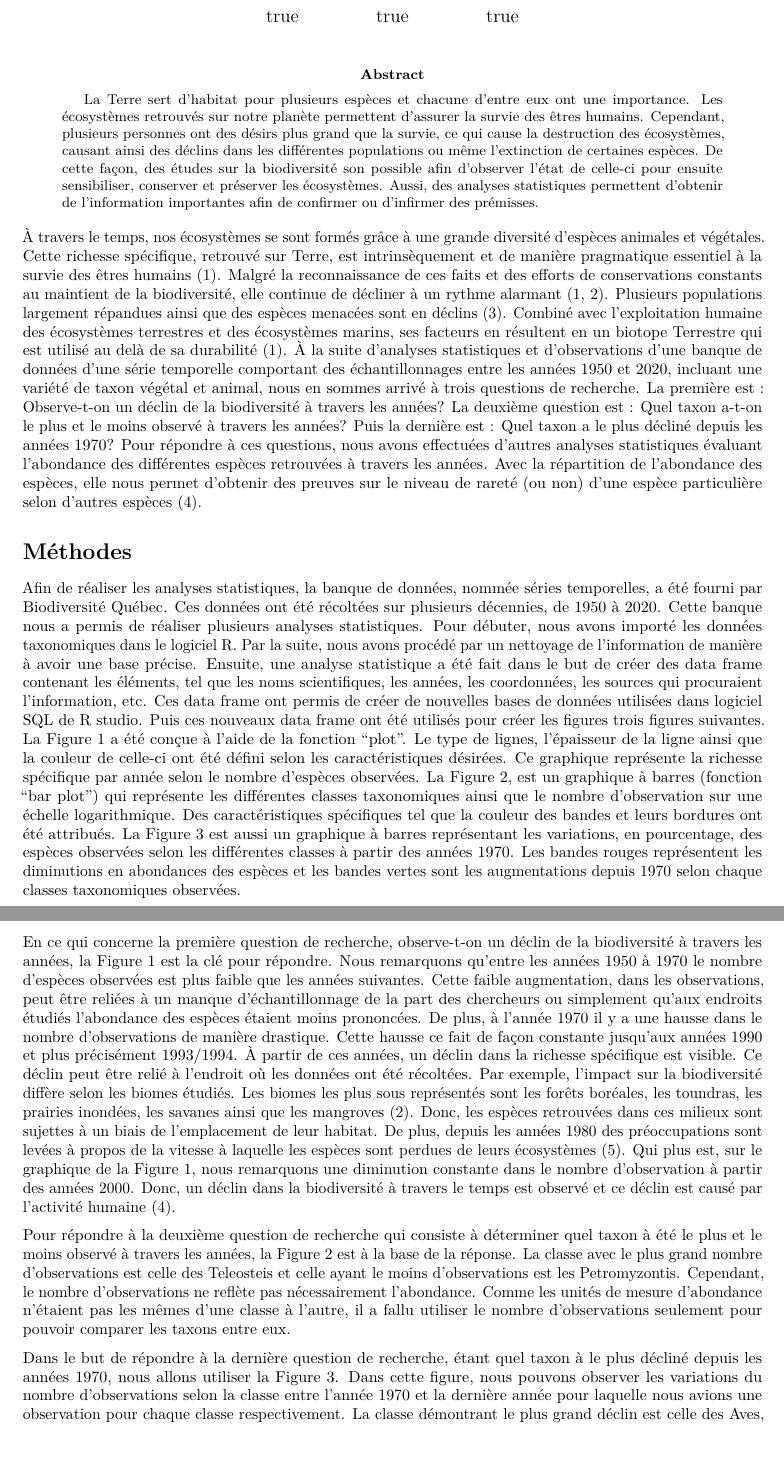
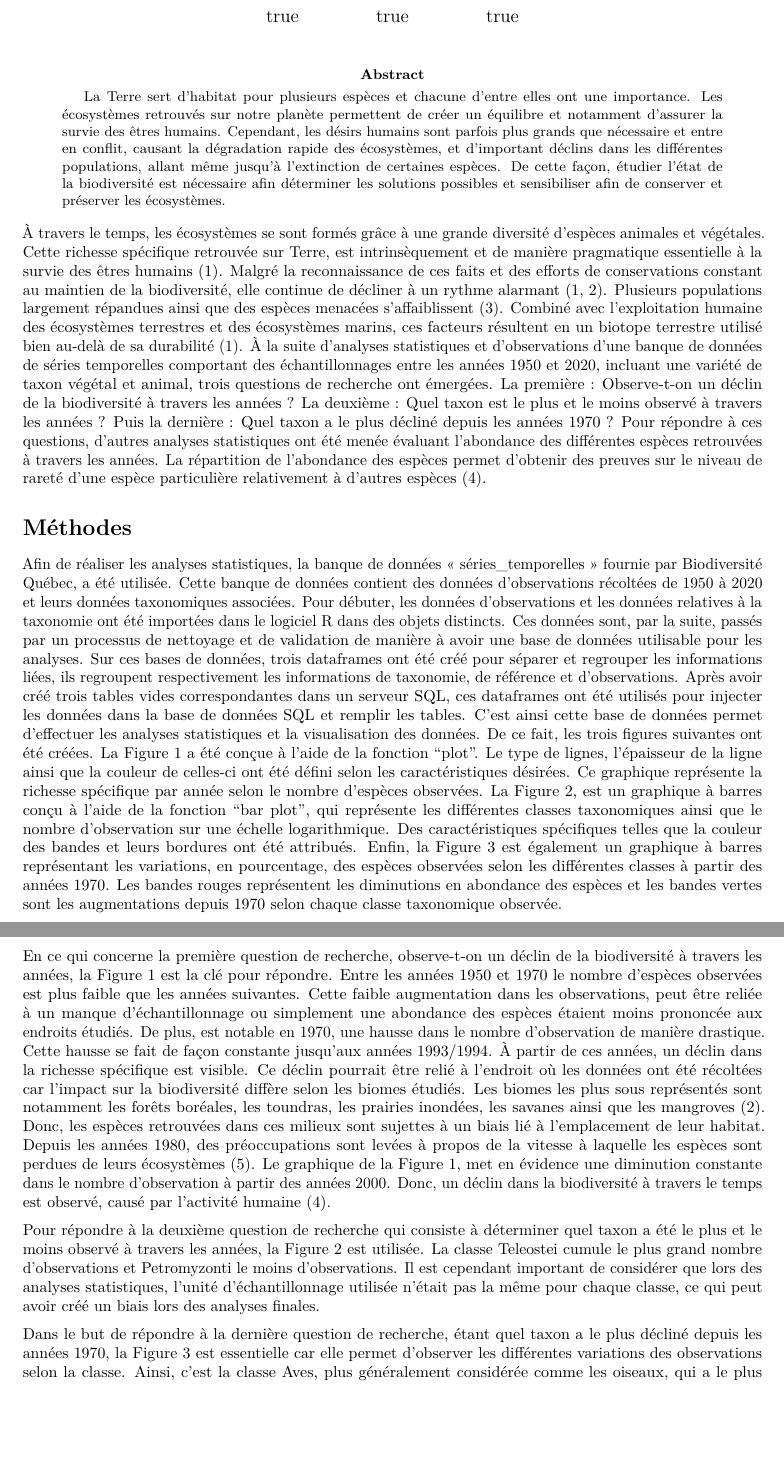
Before and after one commit to WllmSmrd/BIO500-Projet-session, an R Markdown document (Article_BIO500/Article_BIO500.Rmd): two parts of pages 1 and 3 of 4, joined at a grey line, cut so that both start at the same text, the shorter picture padded with empty space. Rendered offline with R 4.5, knitr and Pandoc, then LaTeX, with nearby package versions; drawn as R Markdown's standard PDF in place of the format the file asks for.

Commit message:
Correction texte article

```diff
--- a/Article_BIO500/Article_BIO500.Rmd
+++ b/Article_BIO500/Article_BIO500.Rmd
@@ -15,7 +15,7 @@ address:
 
 
 abstract: |
-  La Terre sert d’habitat pour plusieurs espèces et chacune d’entre eux ont une importance. Les écosystèmes retrouvés sur notre planète permettent d’assurer la survie des êtres humains. Cependant, plusieurs personnes ont des désirs plus grand que la survie, ce qui cause la destruction des écosystèmes, causant ainsi des déclins dans les différentes populations ou même l’extinction de certaines espèces. De cette façon, des études sur la biodiversité son possible afin d’observer l’état de celle-ci pour ensuite sensibiliser, conserver et préserver les écosystèmes. Aussi, des analyses statistiques permettent d’obtenir de l’information importantes afin de confirmer ou d’infirmer des prémisses.
+  La Terre sert d’habitat pour plusieurs espèces et chacune d’entre elles ont une importance. Les écosystèmes retrouvés sur notre planète permettent de créer un équilibre et notamment d’assurer la survie des êtres humains. Cependant, les désirs humains sont parfois plus grands que nécessaire et entre en conflit, causant la dégradation rapide des écosystèmes, et d’important déclins dans les différentes populations, allant même jusqu’à l’extinction de certaines espèces. De cette façon, étudier l’état de la biodiversité est nécessaire afin déterminer les solutions possibles et sensibiliser afin de conserver et préserver les écosystèmes.
 
 
 keywords:
@@ -38,12 +38,12 @@ lineno: false
 output: rticles::pnas_article
 ---
 
-À travers le temps, nos écosystèmes se sont formés grâce à une grande diversité d’espèces animales et végétales. Cette richesse spécifique, retrouvé sur Terre, est intrinsèquement et de manière pragmatique essentiel à la survie des êtres humains @kissling_building_2018. Malgré la reconnaissance de ces faits et des efforts de conservations constants au maintient de la biodiversité, elle continue de décliner à un rythme alarmant [@kissling_building_2018 ; @newbold_has_2016]. Plusieurs populations largement répandues ainsi que des espèces menacées sont en déclins @tittensor_mid-term_2014. Combiné avec l’exploitation humaine des écosystèmes terrestres et des écosystèmes marins, ses facteurs en résultent en un biotope Terrestre qui est utilisé au delà de sa durabilité @kissling_building_2018. À la suite d’analyses statistiques et d’observations d’une banque de données d’une série temporelle comportant des échantillonnages entre les années 1950 et 2020, incluant une variété de taxon végétal et animal, nous en sommes arrivé à trois questions de recherche. La première est : Observe-t-on un déclin de la biodiversité à travers les années? La deuxième question est : Quel taxon a-t-on le plus et le moins observé à travers les années? Puis la dernière est : Quel taxon a le plus décliné depuis les années 1970? Pour répondre à ces questions, nous avons effectuées d’autres analyses statistiques évaluant l’abondance des différentes espèces retrouvées à travers les années. Avec la répartition de l’abondance des espèces, elle nous permet d’obtenir des preuves sur le niveau de rareté (ou non) d’une espèce particulière selon d’autres espèces @matthews_review_2015.
+À travers le temps, les écosystèmes se sont formés grâce à une grande diversité d’espèces animales et végétales. Cette richesse spécifique retrouvée sur Terre, est intrinsèquement et de manière pragmatique essentielle à la survie des êtres humains @kissling_building_2018. Malgré la reconnaissance de ces faits et des efforts de conservations constant au maintien de la biodiversité, elle continue de décliner à un rythme alarmant [@kissling_building_2018 ; @newbold_has_2016]. Plusieurs populations largement répandues ainsi que des espèces menacées s’affaiblissent @tittensor_mid-term_2014. Combiné avec l’exploitation humaine des écosystèmes terrestres et des écosystèmes marins, ces facteurs résultent en un biotope terrestre utilisé bien au-delà de sa durabilité @kissling_building_2018. À la suite d’analyses statistiques et d’observations d’une banque de données de séries temporelles comportant des échantillonnages entre les années 1950 et 2020, incluant une variété de taxon végétal et animal, trois questions de recherche ont émergées. La première : Observe-t-on un déclin de la biodiversité à travers les années ? La deuxième : Quel taxon est le plus et le moins observé à travers les années ? Puis la dernière : Quel taxon a le plus décliné depuis les années 1970 ? Pour répondre à ces questions, d’autres analyses statistiques ont été menée évaluant l’abondance des différentes espèces retrouvées à travers les années. La répartition de l’abondance des espèces permet d’obtenir des preuves sur le niveau de rareté d’une espèce particulière relativement à d’autres espèces @matthews_review_2015.
 
 
 # Méthodes
 
-Afin de réaliser les analyses statistiques, la banque de données, nommée séries temporelles, a été fourni par Biodiversité Québec. Ces données ont été récoltées sur plusieurs décennies, de 1950 à 2020. Cette banque nous a permis de réaliser plusieurs analyses statistiques. Pour débuter, nous avons importé les données taxonomiques dans le logiciel R. Par la suite, nous avons procédé par un nettoyage de l’information de manière à avoir une base précise. Ensuite, une analyse statistique a été fait dans le but de créer des data frame contenant les éléments, tel que les noms scientifiques, les années, les coordonnées, les sources qui procuraient l’information, etc. Ces data frame ont permis de créer de nouvelles bases de données utilisées dans logiciel SQL de R studio. Puis ces nouveaux data frame ont été utilisés pour créer les figures trois figures suivantes. La Figure \ref{fig:esp.annee} a été conçue à l’aide de la fonction “plot”. Le type de lignes, l’épaisseur de la ligne ainsi que la couleur de celle-ci ont été défini selon les caractéristiques désirées. Ce graphique représente la richesse spécifique par année selon le nombre d’espèces observées. La Figure \ref{fig:obs.classe}, est un graphique à barres (fonction “bar plot”) qui représente les différentes classes taxonomiques ainsi que le nombre d’observation sur une échelle logarithmique. Des caractéristiques spécifiques tel que la couleur des bandes et leurs bordures ont été attribués. La Figure \ref{fig:declin} est aussi un graphique à barres représentant les variations, en pourcentage, des espèces observées selon les différentes classes à partir des années 1970. Les bandes rouges représentent les diminutions en abondances des espèces et les bandes vertes sont les augmentations depuis 1970 selon chaque classes taxonomiques observées.
+Afin de réaliser les analyses statistiques, la banque de données « séries_temporelles » fournie par Biodiversité Québec, a été utilisée. Cette banque de données contient des données d’observations récoltées de 1950 à 2020 et leurs données taxonomiques associées. Pour débuter, les données d’observations et les données relatives à la taxonomie ont été importées dans le logiciel R dans des objets distincts. Ces données sont, par la suite, passés par un processus de nettoyage et de validation de manière à avoir une base de données utilisable pour les analyses. Sur ces bases de données, trois dataframes ont été créé pour séparer et regrouper les informations liées, ils regroupent respectivement les informations de taxonomie, de référence et d’observations. Après avoir créé trois tables vides correspondantes dans un serveur SQL, ces dataframes ont été utilisés pour injecter les données dans la base de données SQL et remplir les tables. C’est ainsi cette base de données permet d’effectuer les analyses statistiques et la visualisation des données. De ce fait, les trois figures suivantes ont été créées. La Figure \ref{fig:esp.annee} a été conçue à l’aide de la fonction “plot”. Le type de lignes, l’épaisseur de la ligne ainsi que la couleur de celles-ci ont été défini selon les caractéristiques désirées. Ce graphique représente la richesse spécifique par année selon le nombre d’espèces observées. La Figure \ref{fig:obs.classe}, est un graphique à barres conçu à l’aide de la fonction “bar plot”, qui représente les différentes classes taxonomiques ainsi que le nombre d’observation sur une échelle logarithmique. Des caractéristiques spécifiques telles que la couleur des bandes et leurs bordures ont été attribués. Enfin, la Figure \ref{fig:declin} est également un graphique à barres représentant les variations, en pourcentage, des espèces observées selon les différentes classes à partir des années 1970. Les bandes rouges représentent les diminutions en abondance des espèces et les bandes vertes sont les augmentations depuis 1970 selon chaque classe taxonomique observée.
 
 
 # Résultats
@@ -73,13 +73,13 @@ knitr::include_graphics("../Figures/figure_3_declin_classe.pdf")
 
 # Discussion
 
-En ce qui concerne la première question de recherche, observe-t-on un déclin de la biodiversité à travers les années, la Figure \ref{fig:esp.annee} est la clé pour répondre. Nous remarquons qu’entre les années 1950 à 1970 le nombre d’espèces observées est plus faible que les années suivantes. Cette faible augmentation, dans les observations, peut être reliées à un manque d’échantillonnage de la part des chercheurs ou simplement qu’aux endroits étudiés l’abondance des espèces étaient moins prononcées. De plus, à l’année 1970 il y a une hausse dans le nombre d’observations de manière drastique. Cette hausse ce fait de façon constante jusqu’aux années 1990 et plus précisément 1993/1994. À partir de ces années, un déclin dans la richesse spécifique est visible. Ce déclin peut être relié à l’endroit où les données ont été récoltées. Par exemple, l’impact sur la biodiversité diffère selon les biomes étudiés. Les biomes les plus sous représentés sont les forêts boréales, les toundras, les prairies inondées, les savanes ainsi que les mangroves @newbold_has_2016. Donc, les espèces retrouvées dans ces milieux sont sujettes à un biais de l’emplacement de leur habitat. De plus, depuis les années 1980 des préoccupations sont levées à propos de la vitesse à laquelle les espèces sont perdues de leurs écosystèmes @cardinale_biodiversity_2012. Qui plus est, sur le graphique de la Figure \ref{fig:esp.annee}, nous remarquons une diminution constante dans le nombre d’observation à partir des années 2000. Donc, un déclin dans la biodiversité à travers le temps est observé et ce déclin est causé par l’activité humaine @matthews_review_2015.
+En ce qui concerne la première question de recherche, observe-t-on un déclin de la biodiversité à travers les années, la Figure \ref{fig:esp.annee} est la clé pour répondre. Entre les années 1950 et 1970 le nombre d’espèces observées est plus faible que les années suivantes. Cette faible augmentation dans les observations, peut être reliée à un manque d’échantillonnage ou simplement une abondance des espèces étaient moins prononcée aux endroits étudiés. De plus, est notable en 1970, une hausse dans le nombre d’observation de manière drastique. Cette hausse se fait de façon constante jusqu’aux années 1993/1994. À partir de ces années, un déclin dans la richesse spécifique est visible. Ce déclin pourrait être relié à l’endroit où les données ont été récoltées car l’impact sur la biodiversité diffère selon les biomes étudiés. Les biomes les plus sous représentés sont notamment les forêts boréales, les toundras, les prairies inondées, les savanes ainsi que les mangroves @newbold_has_2016. Donc, les espèces retrouvées dans ces milieux sont sujettes à un biais lié à l’emplacement de leur habitat. Depuis les années 1980, des préoccupations sont levées à propos de la vitesse à laquelle les espèces sont perdues de leurs écosystèmes @cardinale_biodiversity_2012. Le graphique de la Figure \ref{fig:esp.annee}, met en évidence une diminution constante dans le nombre d’observation à partir des années 2000. Donc, un déclin dans la biodiversité à travers le temps est observé, causé par l’activité humaine @matthews_review_2015.
 
 
-Pour répondre à la deuxième question de recherche qui consiste à déterminer quel taxon à été le plus et le moins observé à travers les années, la Figure \ref{fig:obs.classe} est à la base de la réponse. La classe avec le plus grand nombre d’observations est celle des Teleosteis et celle ayant le moins d’observations est les Petromyzontis. Cependant, le nombre d'observations ne reflète pas nécessairement l'abondance. Comme les unités de mesure d'abondance n'étaient pas les mêmes d'une classe à l'autre, il a fallu utiliser le nombre d'observations seulement pour pouvoir comparer les taxons entre eux.
+Pour répondre à la deuxième question de recherche qui consiste à déterminer quel taxon a été le plus et le moins observé à travers les années, la Figure \ref{fig:obs.classe} est utilisée. La classe Teleostei cumule le plus grand nombre d’observations et Petromyzonti le moins d’observations. Il est cependant important de considérer que lors des analyses statistiques, l’unité d’échantillonnage utilisée n’était pas la même pour chaque classe, ce qui peut avoir créé un biais lors des analyses finales.
 
 
-Dans le but de répondre à la dernière question de recherche, étant quel taxon à le plus décliné depuis les années 1970, nous allons utiliser la Figure \ref{fig:declin}. Dans cette figure, nous pouvons observer les variations du nombre d'observations selon la classe entre l'année 1970 et la dernière année pour laquelle nous avions une observation pour chaque classe respectivement. La classe démontrant le plus grand déclin est celle des Aves, les oiseaux. Une diminution de 99% est observée. Toutefois, les données pour créer ce graphique incluent seulement les observations depuis les années 1970, puisqu’entre 1950 et 1970 il y avait très peu d’échantillons récoltés. Alors, en considérant les données depuis 1970 un biais dans l’analyse est créé. Comme démontré dans la littérature, les activités anthropiques ne font qu’accélérer le déclin dans l’abondance des espèces @matthews_review_2015. Ce déclin est de plus en plus observé depuis les années 2010 où la biodiversité, à l’échelle terrestre, diminue grandement et rapidement @cardinale_biodiversity_2012.
+Dans le but de répondre à la dernière question de recherche, étant quel taxon a le plus décliné depuis les années 1970, la Figure \ref{fig:declin} est essentielle car elle permet d’observer les différentes variations des observations selon la classe. Ainsi, c’est la classe Aves, plus généralement considérée comme les oiseaux, qui a le plus décliné avec une diminution de 99%. Toutefois, les données pour créer ce graphique incluent seulement les observations depuis les années 1970, puisqu’entre 1950 et 1970 il y avait très peu d’échantillons récoltés. Alors, en considérant les données depuis 1970 un biais dans l’analyse est créé. Comme démontré dans la littérature, les activités anthropiques ne font qu’accélérer le déclin dans l’abondance des espèces @matthews_review_2015. Ce déclin est de plus en plus observé depuis les années 2010 où la biodiversité, à l’échelle Terrestre, diminue grandement et rapidement @cardinale_biodiversity_2012.
 
 
 # Conclusion
```
Also changed, not shown: Article_BIO500/Article_BIO500.Rmd (8 more changed lines).
